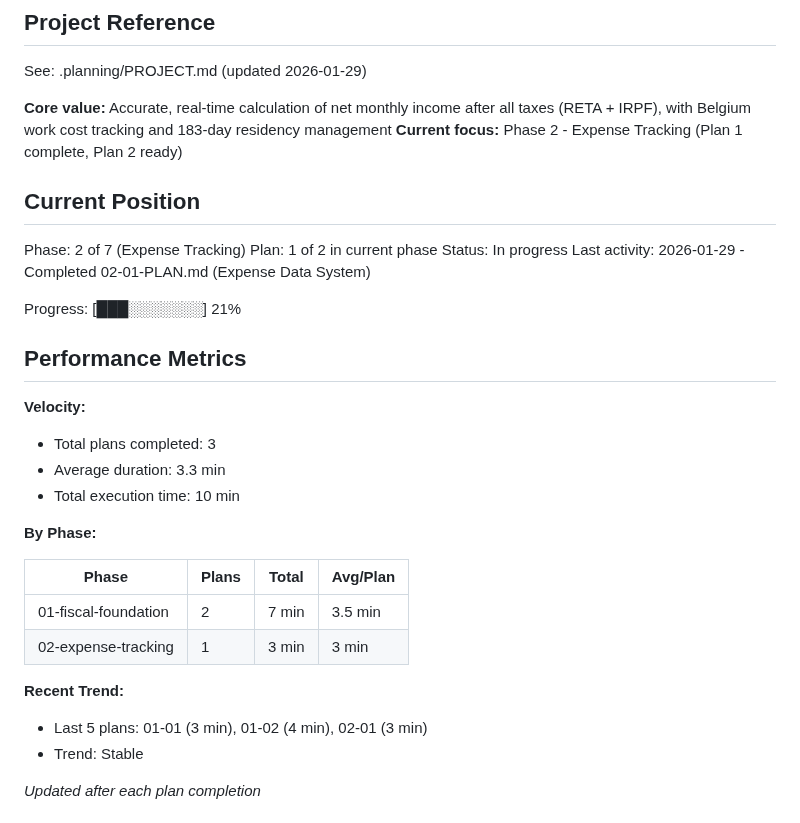
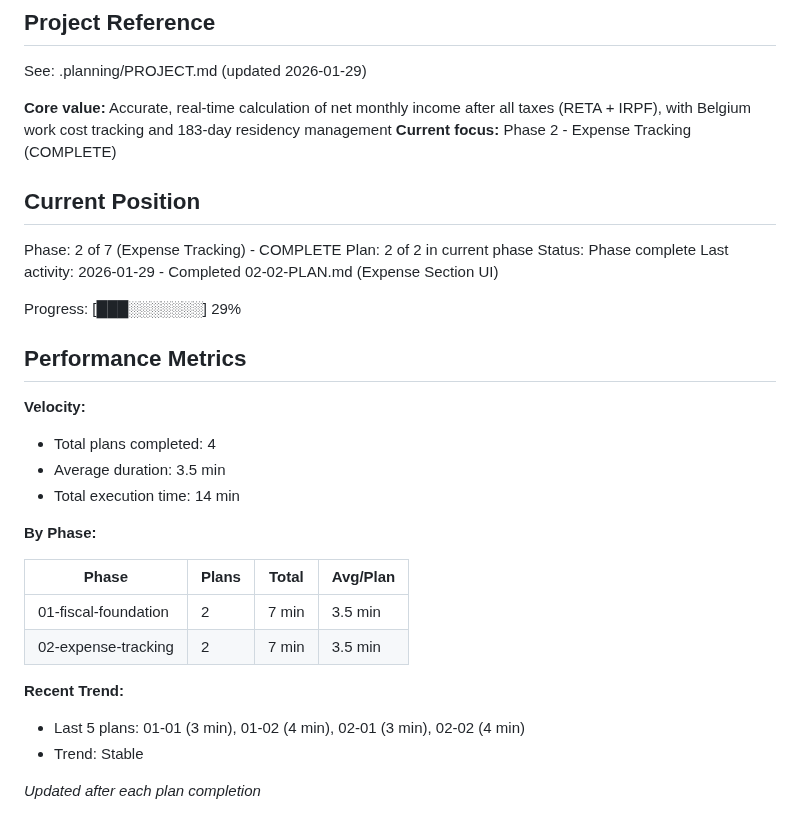
Before and after one commit to christophercardoen/spanish-autonomo-tax-calculator, a Markdown page: .planning/STATE.md, the part around one of its changes. GitHub-like rendering.

```diff
--- a/.planning/STATE.md
+++ b/.planning/STATE.md
@@ -5,33 +5,33 @@
 See: .planning/PROJECT.md (updated 2026-01-29)
 
 **Core value:** Accurate, real-time calculation of net monthly income after all taxes (RETA + IRPF), with Belgium work cost tracking and 183-day residency management
-**Current focus:** Phase 2 - Expense Tracking (Plan 1 complete, Plan 2 ready)
+**Current focus:** Phase 2 - Expense Tracking (COMPLETE)
 
 ## Current Position
 
-Phase: 2 of 7 (Expense Tracking)
-Plan: 1 of 2 in current phase
-Status: In progress
-Last activity: 2026-01-29 - Completed 02-01-PLAN.md (Expense Data System)
+Phase: 2 of 7 (Expense Tracking) - COMPLETE
+Plan: 2 of 2 in current phase
+Status: Phase complete
+Last activity: 2026-01-29 - Completed 02-02-PLAN.md (Expense Section UI)
 
-Progress: [███░░░░░░░] 21%
+Progress: [███░░░░░░░] 29%
 
 ## Performance Metrics
 
 **Velocity:**
-- Total plans completed: 3
-- Average duration: 3.3 min
-- Total execution time: 10 min
+- Total plans completed: 4
+- Average duration: 3.5 min
+- Total execution time: 14 min
 
 **By Phase:**
 
 | Phase | Plans | Total | Avg/Plan |
 |-------|-------|-------|----------|
 | 01-fiscal-foundation | 2 | 7 min | 3.5 min |
-| 02-expense-tracking | 1 | 3 min | 3 min |
+| 02-expense-tracking | 2 | 7 min | 3.5 min |
 
 **Recent Trend:**
-- Last 5 plans: 01-01 (3 min), 01-02 (4 min), 02-01 (3 min)
+- Last 5 plans: 01-01 (3 min), 01-02 (4 min), 02-01 (3 min), 02-02 (4 min)
 - Trend: Stable
 
 *Updated after each plan completion*
```
Also changed, not shown: other parts of .planning/STATE.md (+22 -14 lines), 1 other file.
